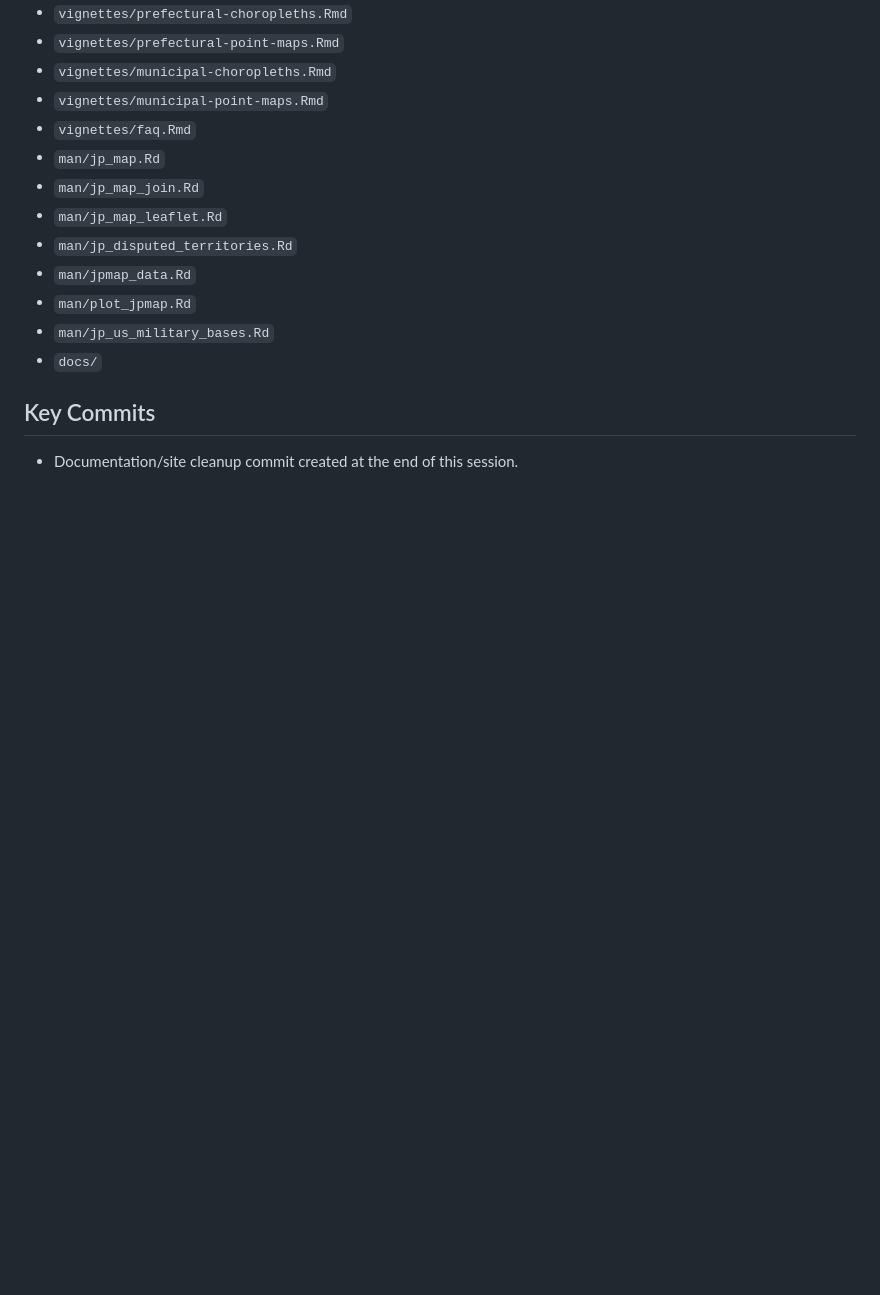
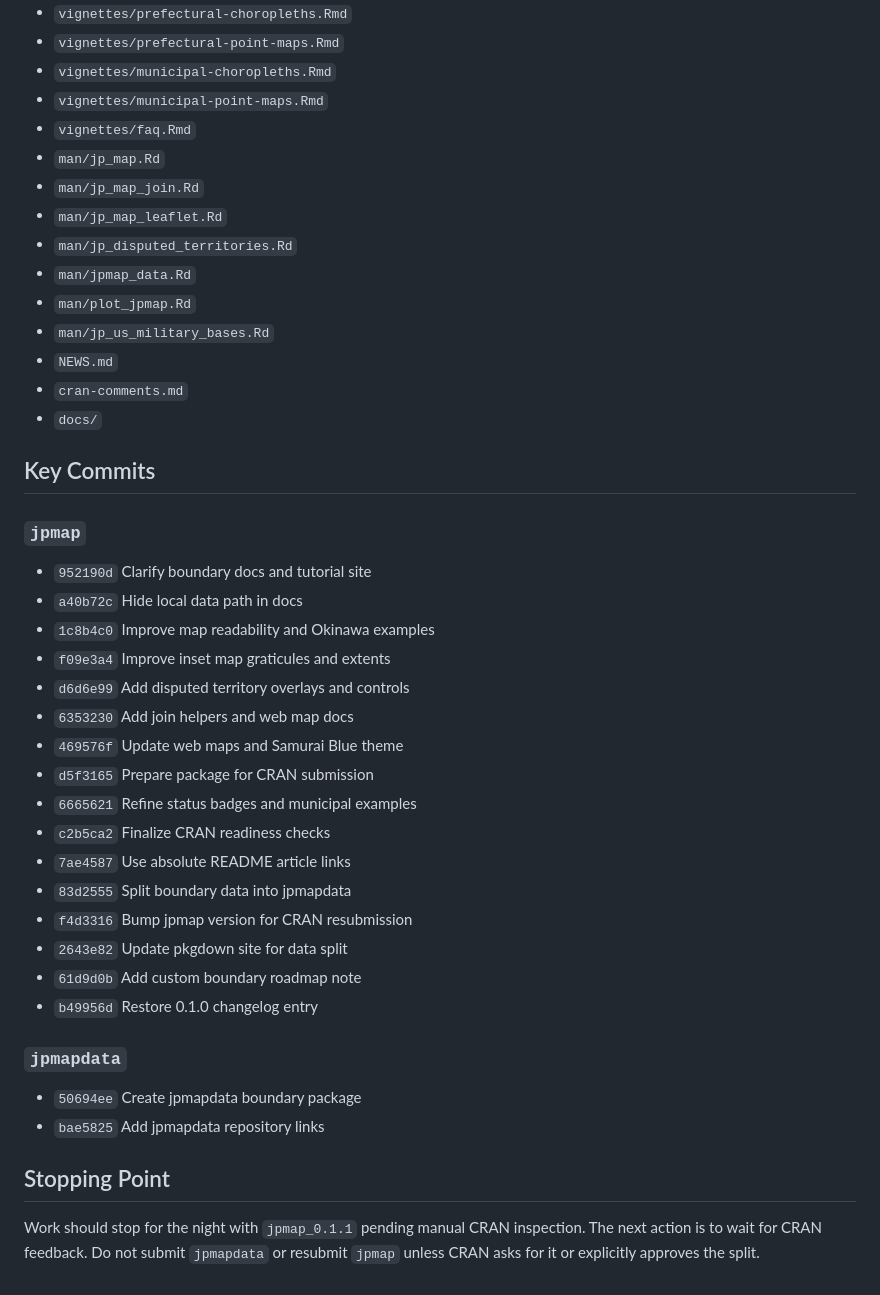
Before and after one commit to yhoriuchi/jpmap, a Markdown page: project_history/2026-06-14 by Codex.md, the part around one of its changes. Drawn GitHub-style; blank space fills up the shorter version.

```diff
--- a/project_history/2026-06-14 by Codex.md
+++ b/project_history/2026-06-14 by Codex.md
@@ -198,8 +235,39 @@ resubmission so the corrected source tarball has a new package version.
 - `man/jpmap_data.Rd`
 - `man/plot_jpmap.Rd`
 - `man/jp_us_military_bases.Rd`
+- `NEWS.md`
+- `cran-comments.md`
 - `docs/`
 
 ## Key Commits
 
-- Documentation/site cleanup commit created at the end of this session.
+### `jpmap`
+
+- `952190d` Clarify boundary docs and tutorial site
+- `a40b72c` Hide local data path in docs
+- `1c8b4c0` Improve map readability and Okinawa examples
+- `f09e3a4` Improve inset map graticules and extents
+- `d6d6e99` Add disputed territory overlays and controls
+- `6353230` Add join helpers and web map docs
+- `469576f` Update web maps and Samurai Blue theme
+- `d5f3165` Prepare package for CRAN submission
+- `6665621` Refine status badges and municipal examples
+- `c2b5ca2` Finalize CRAN readiness checks
+- `7ae4587` Use absolute README article links
+- `83d2555` Split boundary data into jpmapdata
+- `f4d3316` Bump jpmap version for CRAN resubmission
+- `2643e82` Update pkgdown site for data split
+- `61d9d0b` Add custom boundary roadmap note
+- `b49956d` Restore 0.1.0 changelog entry
+
+### `jpmapdata`
+
+- `50694ee` Create jpmapdata boundary package
+- `bae5825` Add jpmapdata repository links
+
+## Stopping Point
+
+Work should stop for the night with `jpmap_0.1.1` pending manual CRAN
+inspection. The next action is to wait for CRAN feedback. Do not submit
+`jpmapdata` or resubmit `jpmap` unless CRAN asks for it or explicitly approves
+the split.
```
Also changed, not shown: other parts of project_history/2026-06-14 by Codex.md (+37 -0 lines).
